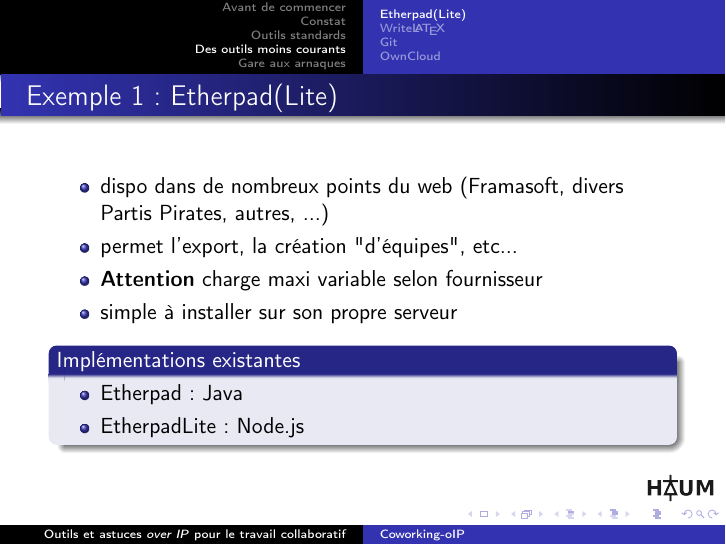
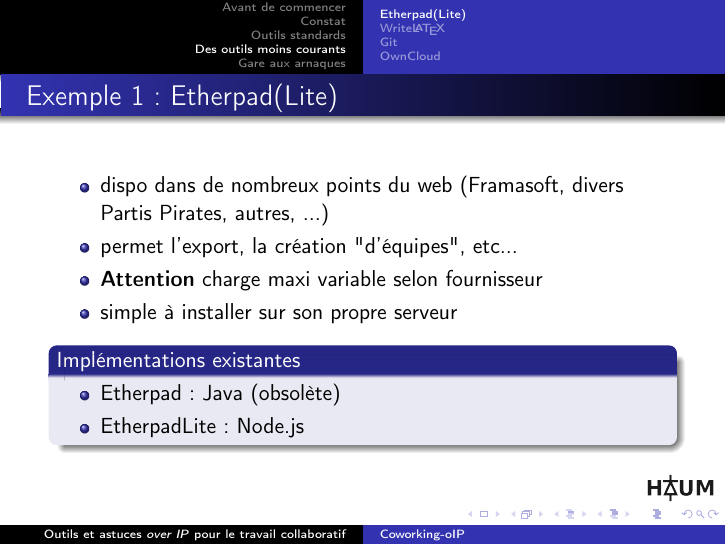
Before and after one commit to haum/coworking-over-ip, LaTeX slides (coworking-over-ip.tex): page 24 of 41. Compiled offline with pdfLaTeX.

Commit message:
Ajout d'une précision sur l'obsolescence d'EP Java

```diff
--- a/coworking-over-ip.tex
+++ b/coworking-over-ip.tex
@@ -223,7 +223,7 @@
 
     \begin{block}{Implémentations existantes}
         \begin{itemize}
-            \item Etherpad: Java
+            \item Etherpad: Java (obsolète)
             \item EtherpadLite: Node.js
         \end{itemize}
     \end{block}
```
